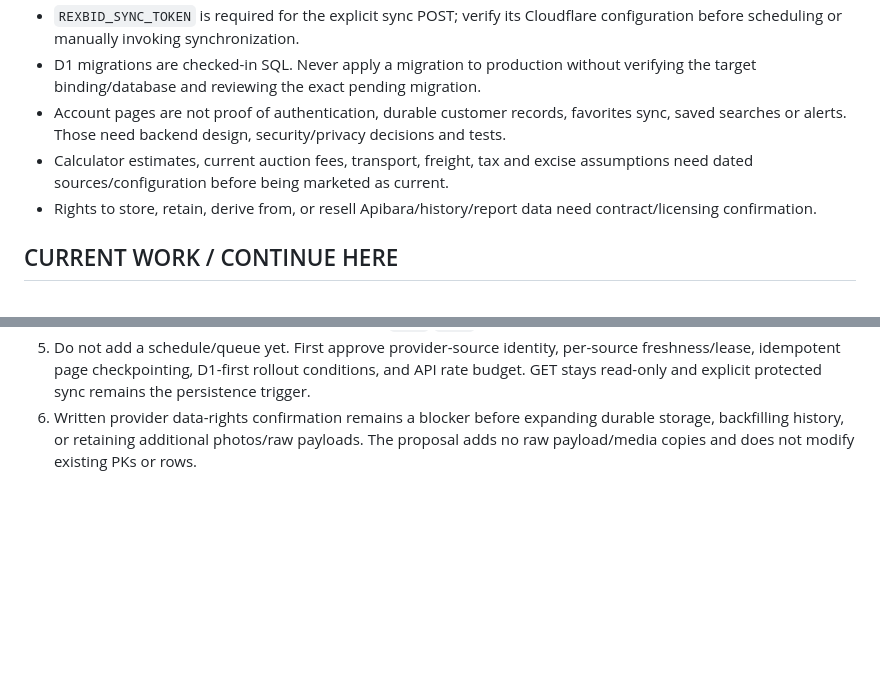
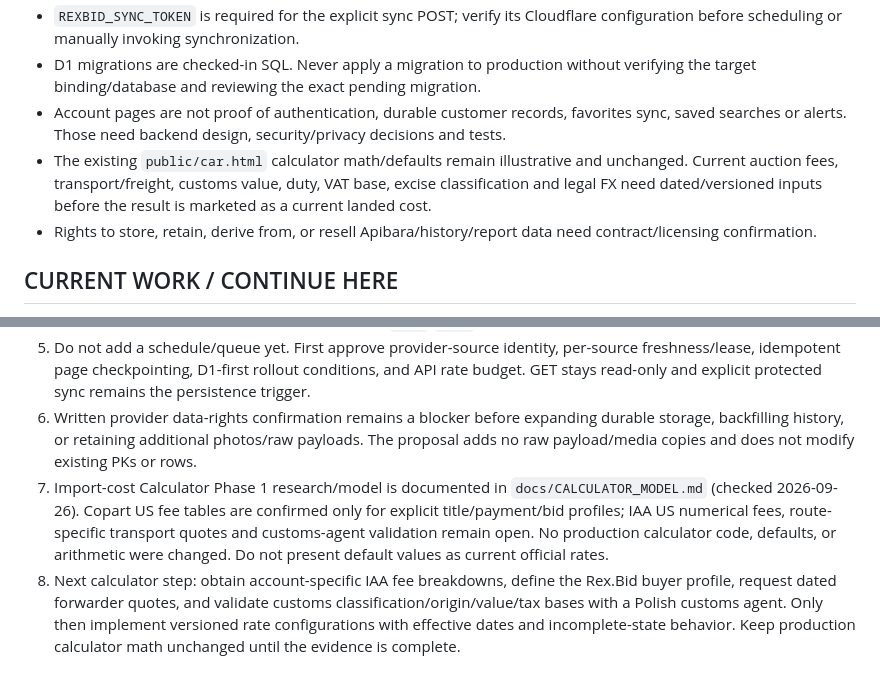
Before and after one commit to Ted-82/mtbid, a Markdown page: PROJECT_HANDOFF.md, 2 parts joined by grey strips. Rendered like a GitHub page; blank space fills up the shorter version.

```diff
--- a/PROJECT_HANDOFF.md
+++ b/PROJECT_HANDOFF.md
@@ -144,7 +144,7 @@ Keep tests offline: fixtures/mocks must not call production Apibara or D1. Produ
 - `REXBID_SYNC_TOKEN` is required for the explicit sync POST; verify its Cloudflare configuration before scheduling or manually invoking synchronization.
 - D1 migrations are checked-in SQL. Never apply a migration to production without verifying the target binding/database and reviewing the exact pending migration.
 - Account pages are not proof of authentication, durable customer records, favorites sync, saved searches or alerts. Those need backend design, security/privacy decisions and tests.
-- Calculator estimates, current auction fees, transport, freight, tax and excise assumptions need dated sources/configuration before being marketed as current.
+- The existing `public/car.html` calculator math/defaults remain illustrative and unchanged. Current auction fees, transport/freight, customs value, duty, VAT base, excise classification and legal FX need dated/versioned inputs before the result is marketed as a current landed cost.
 - Rights to store, retain, derive from, or resell Apibara/history/report data need contract/licensing confirmation.
 
 ## CURRENT WORK / CONTINUE HERE
@@ -155,3 +155,5 @@ Keep tests offline: fixtures/mocks must not call production Apibara or D1. Produ
 4. Data Sync Foundation remains the next design step. Review `ARCHITECTURE.md` → “Data Sync Foundation” and `docs/proposals/0002_provider_sync_foundation.sql`. The SQL is a proposal outside Wrangler's migrations directory, tested only in in-memory SQLite after `0000`/`0001`, and has **not** been applied anywhere.
 5. Do not add a schedule/queue yet. First approve provider-source identity, per-source freshness/lease, idempotent page checkpointing, D1-first rollout conditions, and API rate budget. GET stays read-only and explicit protected sync remains the persistence trigger.
 6. Written provider data-rights confirmation remains a blocker before expanding durable storage, backfilling history, or retaining additional photos/raw payloads. The proposal adds no raw payload/media copies and does not modify existing PKs or rows.
+7. Import-cost Calculator Phase 1 research/model is documented in `docs/CALCULATOR_MODEL.md` (checked 2026-09-26). Copart US fee tables are confirmed only for explicit title/payment/bid profiles; IAA US numerical fees, route-specific transport quotes and customs-agent validation remain open. No production calculator code, defaults, or arithmetic were changed. Do not present default values as current official rates.
+8. Next calculator step: obtain account-specific IAA fee breakdowns, define the Rex.Bid buyer profile, request dated forwarder quotes, and validate customs classification/origin/value/tax bases with a Polish customs agent. Only then implement versioned rate configurations with effective dates and incomplete-state behavior. Keep production calculator math unchanged until the evidence is complete.
```
Also changed, not shown: ROADMAP.md (+8 -6 lines), docs/CALCULATOR_MODEL.md (added, +253 -0 lines).
